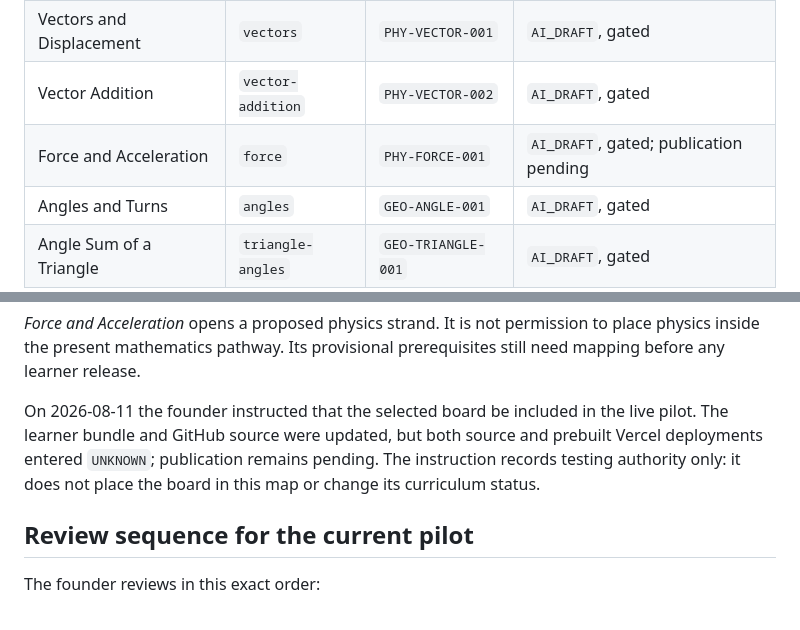
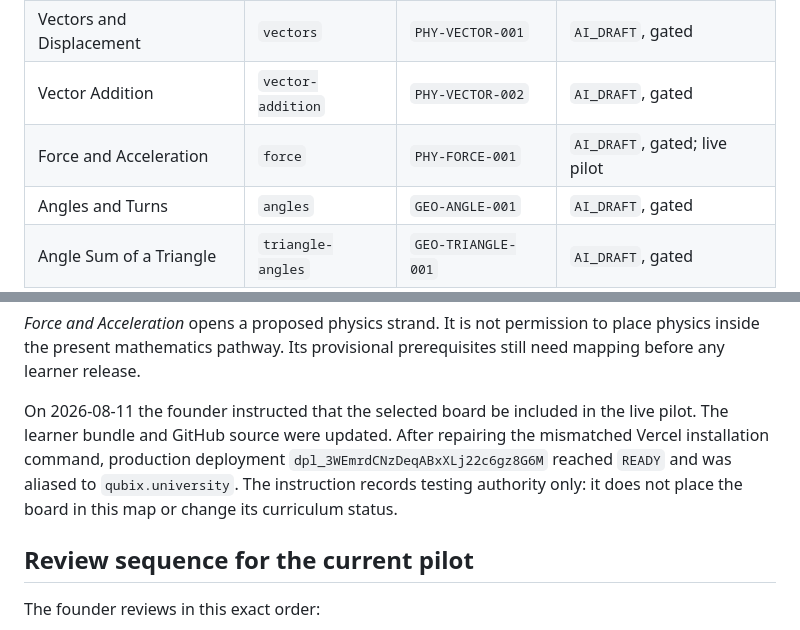
Before and after one commit to alisid0/QUBIX_UNI-, a Markdown page: curriculum/02-MAIN-CURRICULUM-MAP.md, 2 parts joined by grey strips. GitHub-like rendering.

```diff
--- a/curriculum/02-MAIN-CURRICULUM-MAP.md
+++ b/curriculum/02-MAIN-CURRICULUM-MAP.md
@@ -51,7 +51,7 @@ the proposals that place them are unapproved.
 | Speed and Velocity | `speed-velocity` | `PHY-MOTION-001` | `AI_DRAFT`, gated |
 | Vectors and Displacement | `vectors` | `PHY-VECTOR-001` | `AI_DRAFT`, gated |
 | Vector Addition | `vector-addition` | `PHY-VECTOR-002` | `AI_DRAFT`, gated |
-| Force and Acceleration | `force` | `PHY-FORCE-001` | `AI_DRAFT`, gated; publication pending |
+| Force and Acceleration | `force` | `PHY-FORCE-001` | `AI_DRAFT`, gated; live pilot |
 | Angles and Turns | `angles` | `GEO-ANGLE-001` | `AI_DRAFT`, gated |
 | Angle Sum of a Triangle | `triangle-angles` | `GEO-TRIANGLE-001` | `AI_DRAFT`, gated |
 
@@ -78,10 +78,11 @@ to place physics inside the present mathematics pathway. Its provisional
 prerequisites still need mapping before any learner release.
 
 On 2026-08-11 the founder instructed that the selected board be included in the
-live pilot. The learner bundle and GitHub source were updated, but both source
-and prebuilt Vercel deployments entered `UNKNOWN`; publication remains pending.
-The instruction records testing authority only: it does not place the board in
-this map or change its curriculum status.
+live pilot. The learner bundle and GitHub source were updated. After repairing
+the mismatched Vercel installation command, production deployment
+`dpl_3WEmrdCNzDeqABxXLj22c6gz8G6M` reached `READY` and was aliased to
+`qubix.university`. The instruction records testing authority only: it does not
+place the board in this map or change its curriculum status.
 
 ## Review sequence for the current pilot
 
```
Also changed, not shown: curriculum/STATUS.md (+12 -10 lines).
